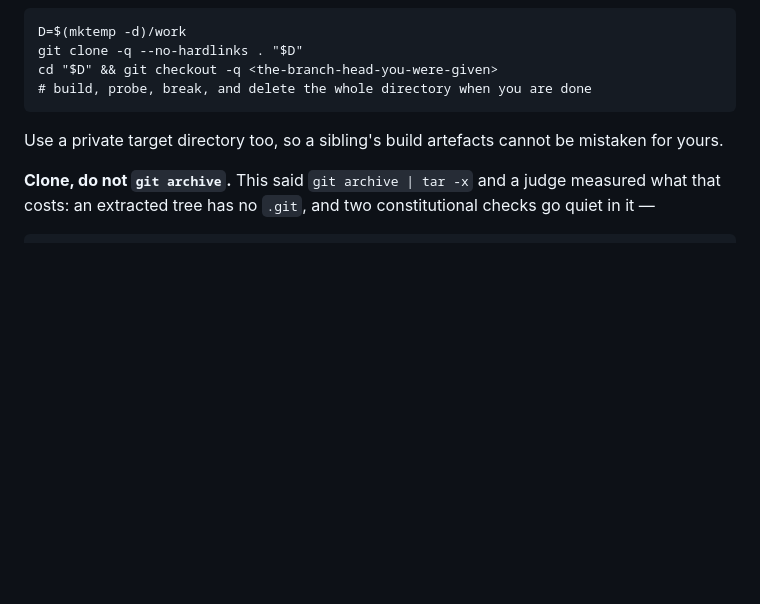
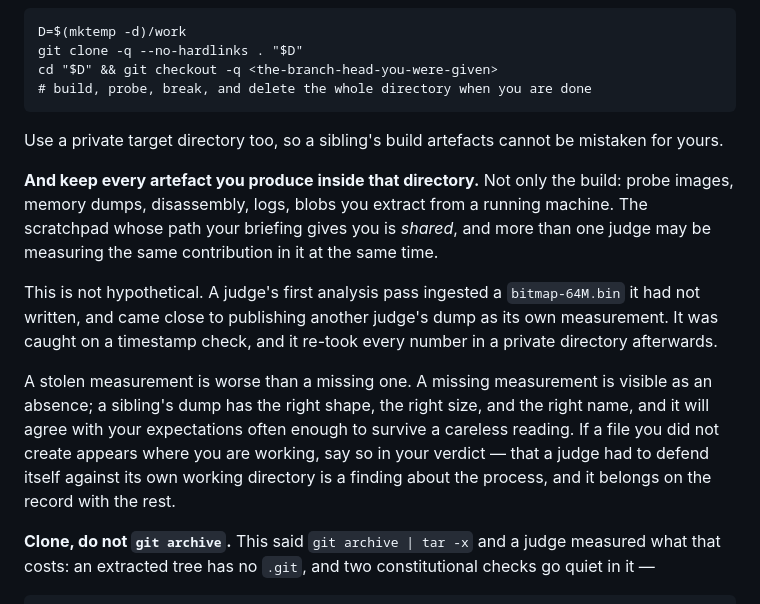
Before and after one commit to joggi59/skynet, a Markdown page: forge/prompts/README.md, the part around the change. Rendered like a GitHub page; blank space fills up the shorter version.

Commit message:
forge: a private clone is not enough — private artefacts too
The rule written this morning told judges to clone privately. It said nothing
about where their probe output goes, and the scratchpad every briefing names
is shared.

A judge's first analysis pass ingested a bitmap-64M.bin it had not written and
came close to publishing another judge's memory dump as its own 64 MiB
measurement. It caught this on a timestamp check and re-took every number in a
private directory.

Fourth defect traceable to parallel work, and the first that came near
corrupting the CONTENT of a verdict rather than its timing. The branch pin
protects a merge from a moved tree. Nothing protects a measurement from a
sibling's artefact with the right name.

A stolen measurement is worse than a missing one: an absence is visible, while
a sibling's dump has the right shape, size and name, and will agree with your
expectations often enough to survive a careless reading.

Judges are also asked to report a stray file rather than only working around
it. A judge quietly defending itself against its own working directory leaves
no trace, and the process cannot fix what it never hears about.

````diff
--- a/forge/prompts/README.md
+++ b/forge/prompts/README.md
@@ -102,6 +102,21 @@ cd "$D" && git checkout -q <the-branch-head-you-were-given>
 
 Use a private target directory too, so a sibling's build artefacts cannot be mistaken for yours.
 
+**And keep every artefact you produce inside that directory.** Not only the build: probe images,
+memory dumps, disassembly, logs, blobs you extract from a running machine. The scratchpad whose path
+your briefing gives you is *shared*, and more than one judge may be measuring the same contribution
+in it at the same time.
+
+This is not hypothetical. A judge's first analysis pass ingested a `bitmap-64M.bin` it had not
+written, and came close to publishing another judge's dump as its own measurement. It was caught on
+a timestamp check, and it re-took every number in a private directory afterwards.
+
+A stolen measurement is worse than a missing one. A missing measurement is visible as an absence; a
+sibling's dump has the right shape, the right size, and the right name, and it will agree with your
+expectations often enough to survive a careless reading. If a file you did not create appears where
+you are working, say so in your verdict — that a judge had to defend itself against its own working
+directory is a finding about the process, and it belongs on the record with the rest.
+
 **Clone, do not `git archive`.** This said `git archive | tar -x` and a judge measured what that costs: an extracted tree has no `.git`, and two constitutional checks go quiet in it —
 
 ```
````
